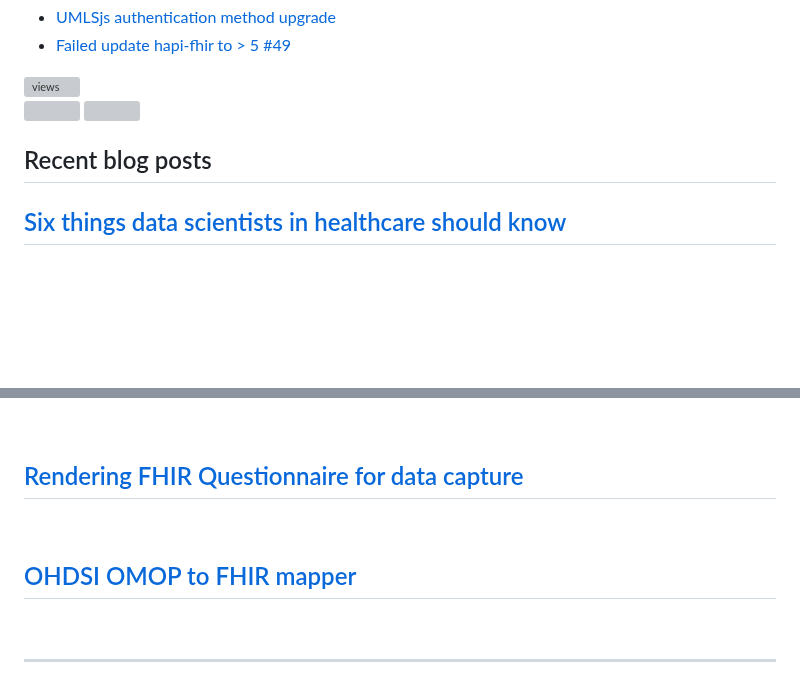
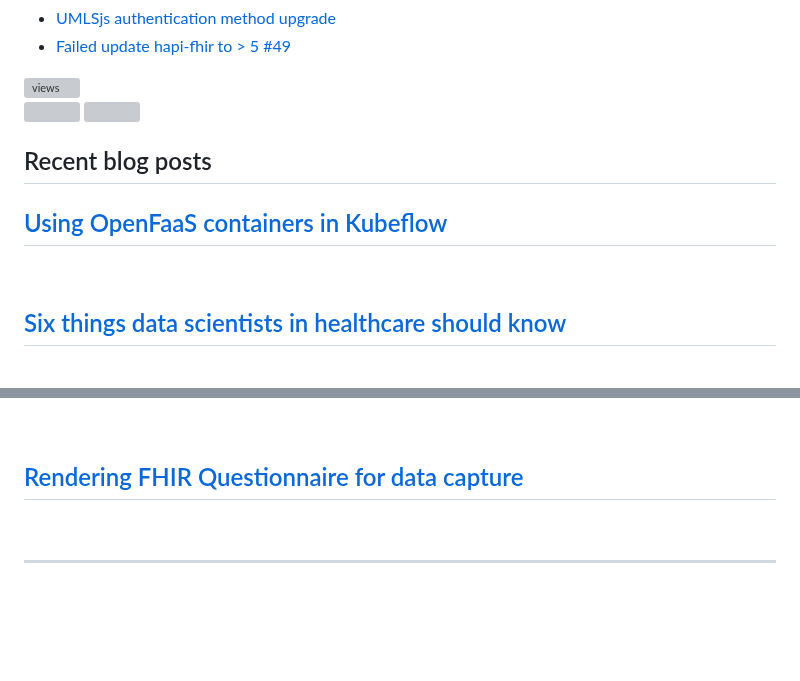
Before and after one commit to dermatologist/dermatologist, a Markdown page: README.md, 2 parts joined by grey strips. Drawn GitHub-style; folded sections open; blank space fills up the shorter version; grey boxes are pictures that could not be loaded.

Commit message:
Updated with the latest blog posts

```diff
--- a/README.md
+++ b/README.md
@@ -32,6 +32,8 @@
 
   <h2>Recent blog posts</h2>
   <!-- BLOG-POST-LIST:START -->
+ <h2 class='h2-blog'><a class='a-lightblue' href=https://nuchange.ca/2022/12/using-openfaas-containers-in-kubeflow.html>Using OpenFaaS containers in Kubeflow</a></h2>
+ <br>
  <h2 class='h2-blog'><a class='a-lightblue' href=https://nuchange.ca/2021/11/six-things-data-scientists-in-healthcare-should-know.html>Six things data scientists in healthcare should know</a></h2>
  <br>
  <h2 class='h2-blog'><a class='a-lightblue' href=https://nuchange.ca/2021/07/open-source-for-healthcare.html>Open-source for healthcare</a></h2>
@@ -49,8 +51,6 @@
  <h2 class='h2-blog'><a class='a-lightblue' href=https://nuchange.ca/2020/11/embeddings-in-healthcare-typingdna-and-skinmesh.html>Embeddings in healthcare: TypingDNA and Skinmesh</a></h2>
  <br>
  <h2 class='h2-blog'><a class='a-lightblue' href=https://nuchange.ca/2020/10/rendering-fhir-questionnaire-for-data-capture.html>Rendering FHIR Questionnaire for data capture</a></h2>
- <br>
- <h2 class='h2-blog'><a class='a-lightblue' href=https://canehealth.com/2020/08/ohdsi-omop-to-fhir-mapper/>OHDSI OMOP to FHIR mapper</a></h2>
  <br><!-- BLOG-POST-LIST:END -->
 </details>
 
```
